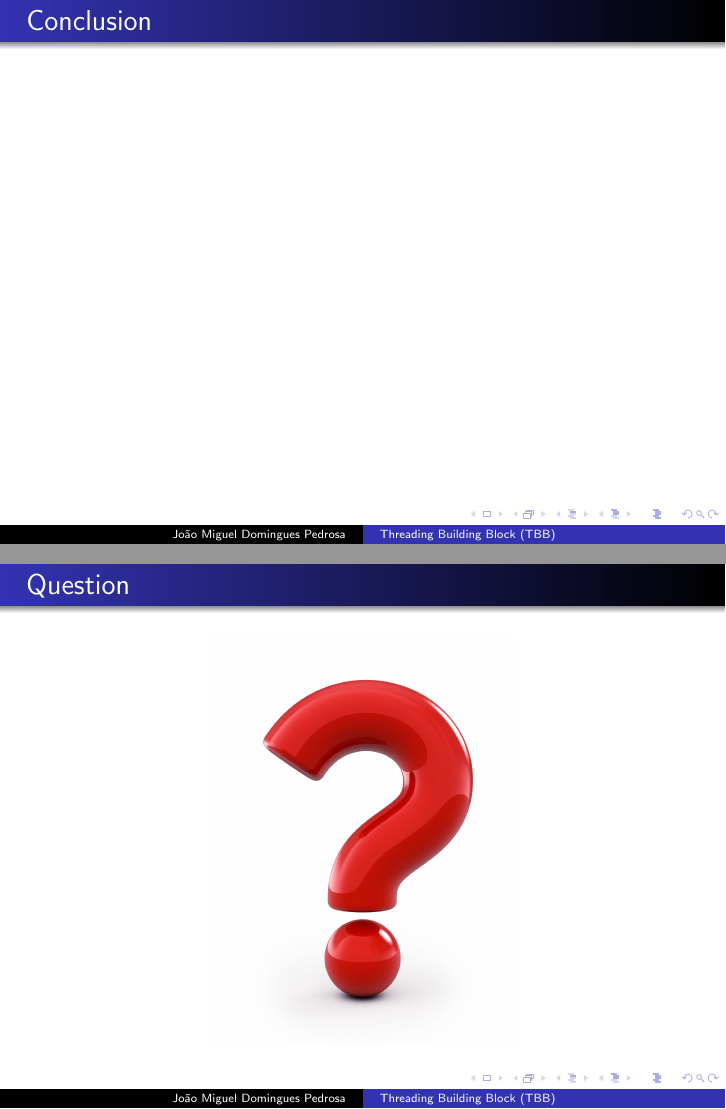
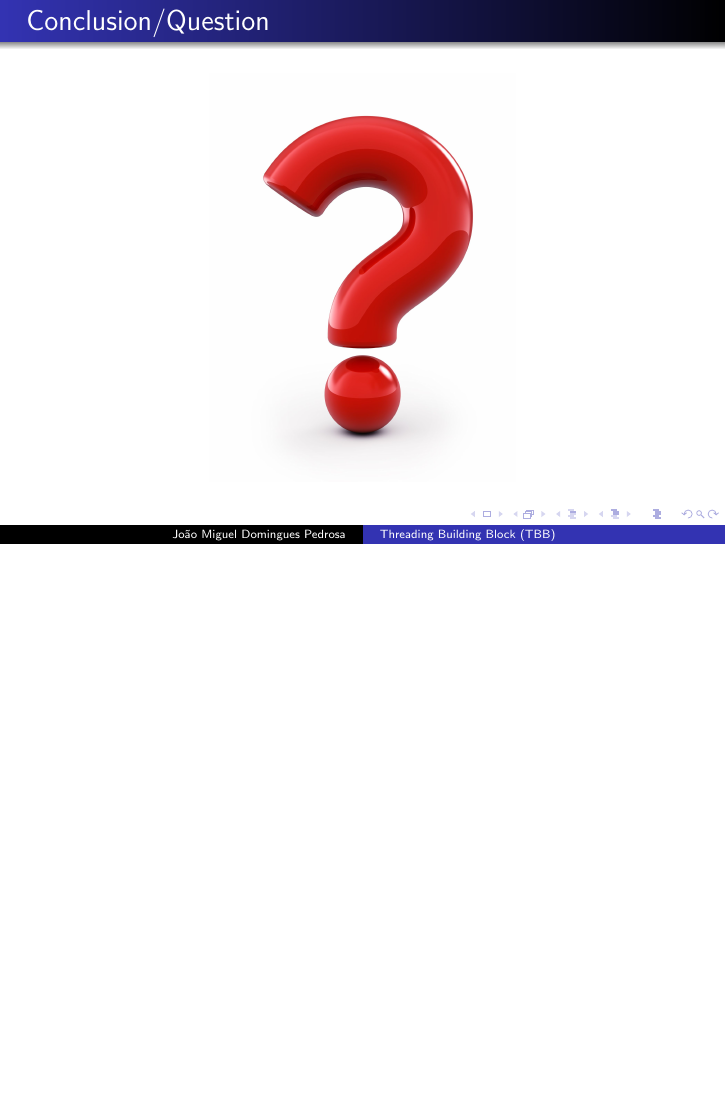
Before and after one commit to fenrir-ecarlate/Projet_TBB, LaTeX slides (Presentation/Presentation_TBB_Domingues_Haas.tex): pages 12 and 13 of 13 before the commit and page 12 of 12 after it, the two joined at a grey line, the shorter picture padded with empty space. Compiled offline with pdfLaTeX.

Commit message:
Maj pres

```diff
--- a/Presentation/Presentation_TBB_Domingues_Haas.tex
+++ b/Presentation/Presentation_TBB_Domingues_Haas.tex
@@ -203,11 +203,7 @@ void parallel_invoke(const Func0& f0, const Func1& f1, ..., const Func9& f9);
 \end{center}
 \end{frame}
 
-\begin{frame}{Conclusion}
-
-\end{frame}
-
-\begin{frame}{Question}
+\begin{frame}{Conclusion/Question}
 \begin{center}
 	\includegraphics[width=0.5\textwidth]{question}
 \end{center}
```
Also changed, not shown: Presentation/Presentation_TBB_Domingues_Haas.pdf, 4 other files.
